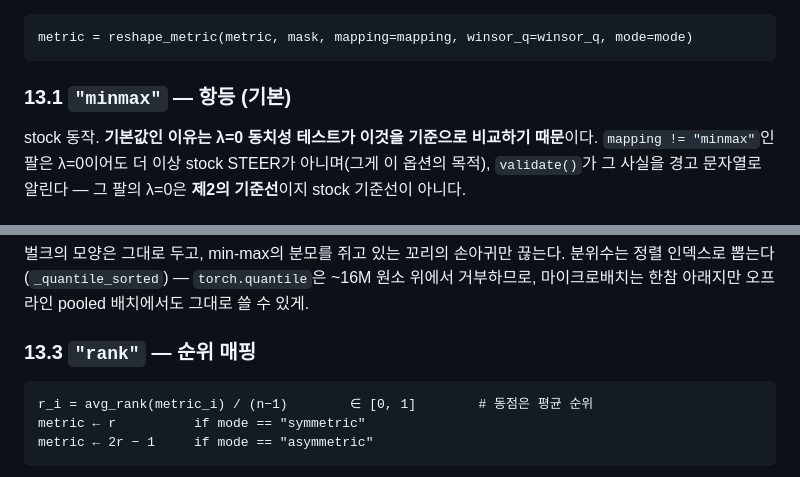
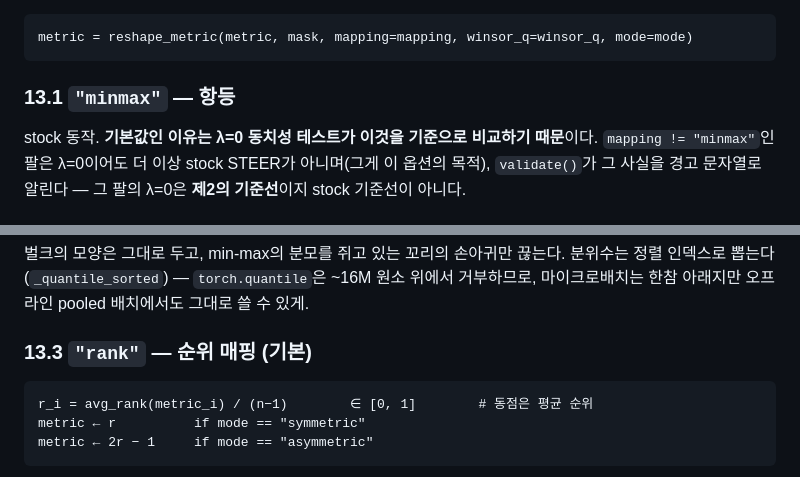
Before and after one commit to Parkdev22222/entropy_collapse, a Markdown page: docs/STEERF_method.md, 2 parts joined by grey strips. GitHub-like rendering.

````diff
--- a/docs/STEERF_method.md
+++ b/docs/STEERF_method.md
@@ -555,7 +555,7 @@ docstring에 이미 있었고("Ω is heavy-tailed … the bulk of tokens land wi
 metric = reshape_metric(metric, mask, mapping=mapping, winsor_q=winsor_q, mode=mode)
 ```
 
-### 13.1 `"minmax"` — 항등 (기본)
+### 13.1 `"minmax"` — 항등
 
 stock 동작. **기본값인 이유는 λ=0 동치성 테스트가 이것을 기준으로 비교하기
 때문**이다. `mapping != "minmax"`인 팔은 λ=0이어도 더 이상 stock STEER가
@@ -575,7 +575,7 @@ metric ← clamp(metric, lo, hi)
 원소 위에서 거부하므로, 마이크로배치는 한참 아래지만 오프라인 pooled 배치에서도
 그대로 쓸 수 있게.
 
-### 13.3 `"rank"` — 순위 매핑
+### 13.3 `"rank"` — 순위 매핑 (기본)
 
 ```
 r_i = avg_rank(metric_i) / (n−1)        ∈ [0, 1]        # 동점은 평균 순위
````
